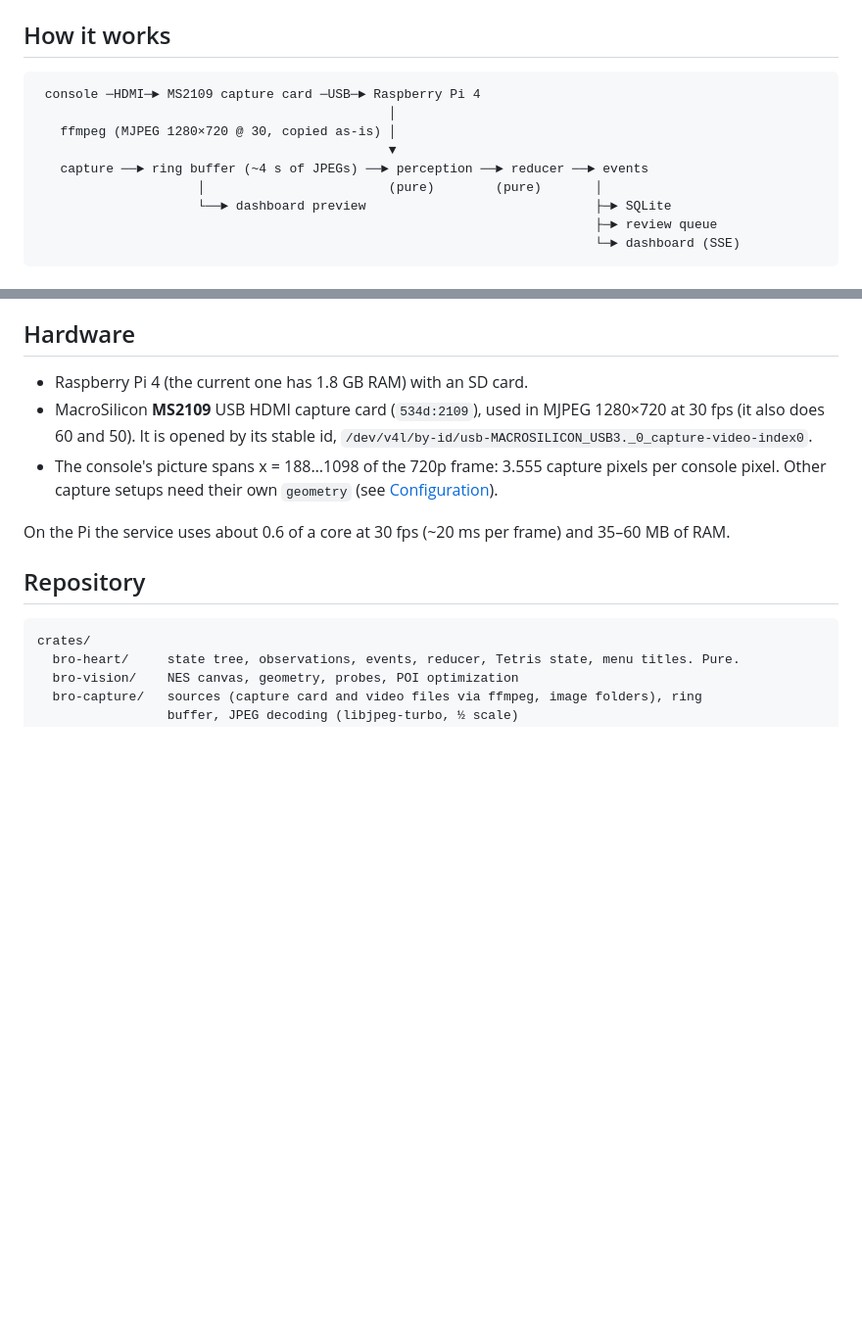
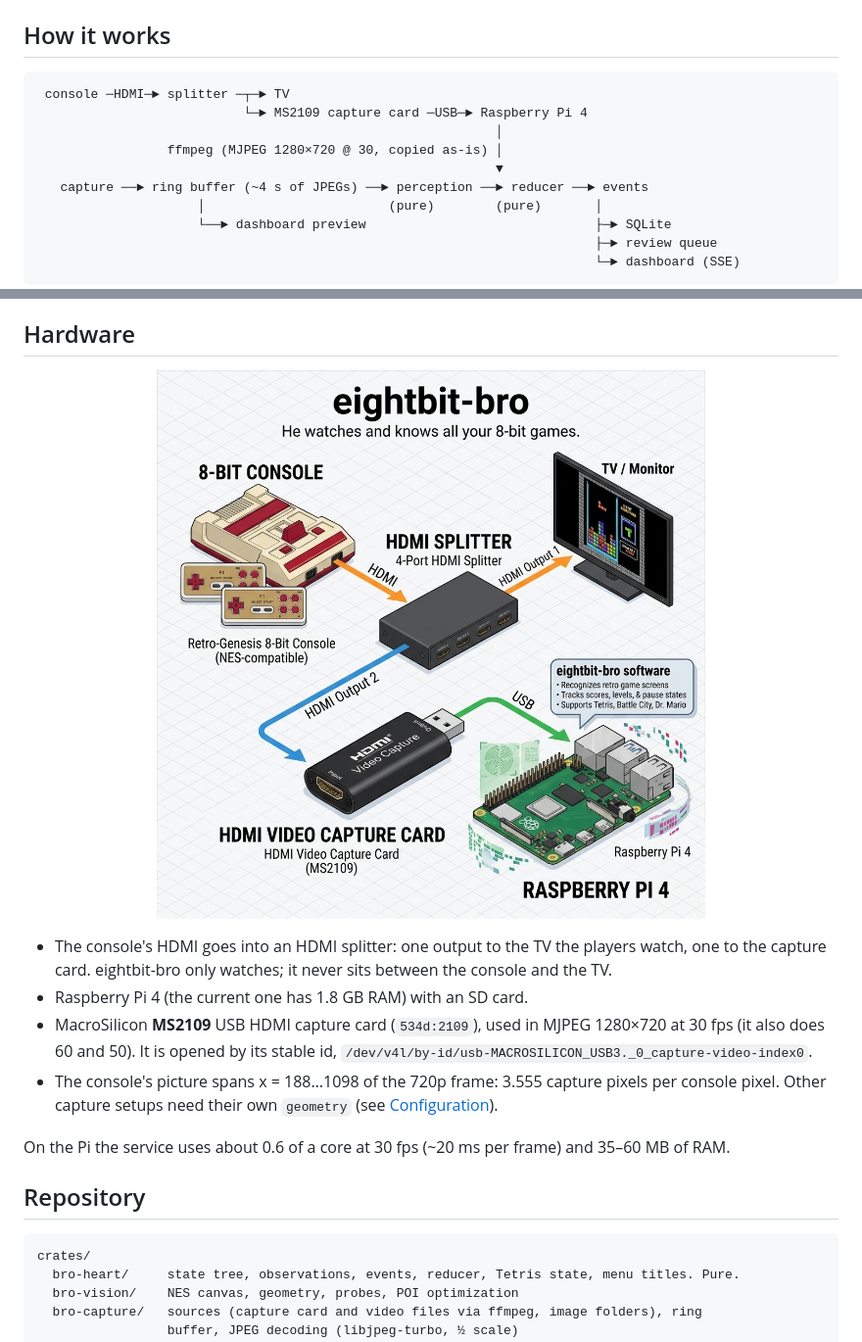
Before and after one commit to technodzik-hackerspace/eightbit-bro, a Markdown page: README.md, 2 parts joined by grey strips. Shown at 98% size. Drawn GitHub-style; pictures changed too: docs/images/setup.jpg (added); blank space fills up the shorter version.

Commit message:
README: promo and setup pictures, HDMI splitter
Co-Authored-By: Claude Opus 5.5 <noreply@anthropic.com>

````diff
--- a/README.md
+++ b/README.md
@@ -19,10 +24,11 @@ next (see [Status](#status)).
 ## How it works
 
 ```
- console ─HDMI─► MS2109 capture card ─USB─► Raspberry Pi 4
-                                              │
-   ffmpeg (MJPEG 1280×720 @ 30, copied as-is) │
-                                              ▼
+ console ─HDMI─► splitter ─┬─► TV
+                           └─► MS2109 capture card ─USB─► Raspberry Pi 4
+                                                            │
+                 ffmpeg (MJPEG 1280×720 @ 30, copied as-is) │
+                                                            ▼
    capture ──► ring buffer (~4 s of JPEGs) ──► perception ──► reducer ──► events
                      │                        (pure)        (pure)       │
                      └──► dashboard preview                              ├─► SQLite
@@ -64,6 +70,14 @@ added as a test fixture (see [Adding recognition](#adding-recognition)).
 
 ## Hardware
 
+<p align="center">
+  <img src="docs/images/setup.jpg" width="600"
+       alt="Setup: the 8-bit console's HDMI goes to a 4-port HDMI splitter; output 1 to the TV, output 2 to the MS2109 HDMI capture card, which is plugged into the Raspberry Pi 4 over USB">
+</p>
+
+- The console's HDMI goes into an HDMI splitter: one output to the TV the players watch, one
+  to the capture card. eightbit-bro only watches; it never sits between the console and the
+  TV.
 - Raspberry Pi 4 (the current one has 1.8 GB RAM) with an SD card.
 - MacroSilicon **MS2109** USB HDMI capture card (`534d:2109`), used in MJPEG 1280×720 at
   30 fps (it also does 60 and 50). It is opened by its stable id,
````
Also changed, not shown: other parts of README.md (+5 -0 lines), docs/images/promo.jpg (added).
